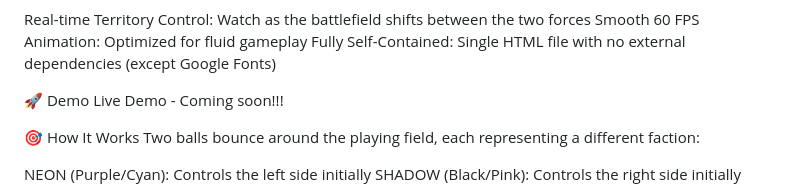
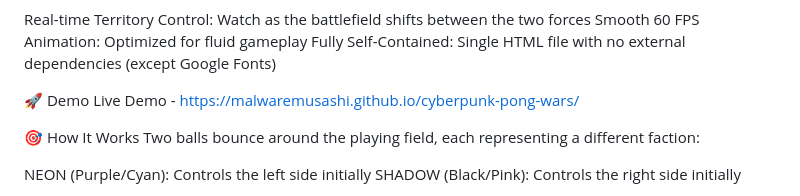
Before and after one commit to MalwareMusashi/cyberpunk-pong, a Markdown page: README.md, the part around the change. GitHub-like rendering.

Commit message:
Live demo added
adding live demo

```diff
--- a/README.md
+++ b/README.md
@@ -14,7 +14,7 @@ Smooth 60 FPS Animation: Optimized for fluid gameplay
 Fully Self-Contained: Single HTML file with no external dependencies (except Google Fonts)
 
 🚀 Demo
-Live Demo - Coming soon!!!
+Live Demo - https://malwaremusashi.github.io/cyberpunk-pong-wars/
 
 🎯 How It Works
 Two balls bounce around the playing field, each representing a different faction:
```
